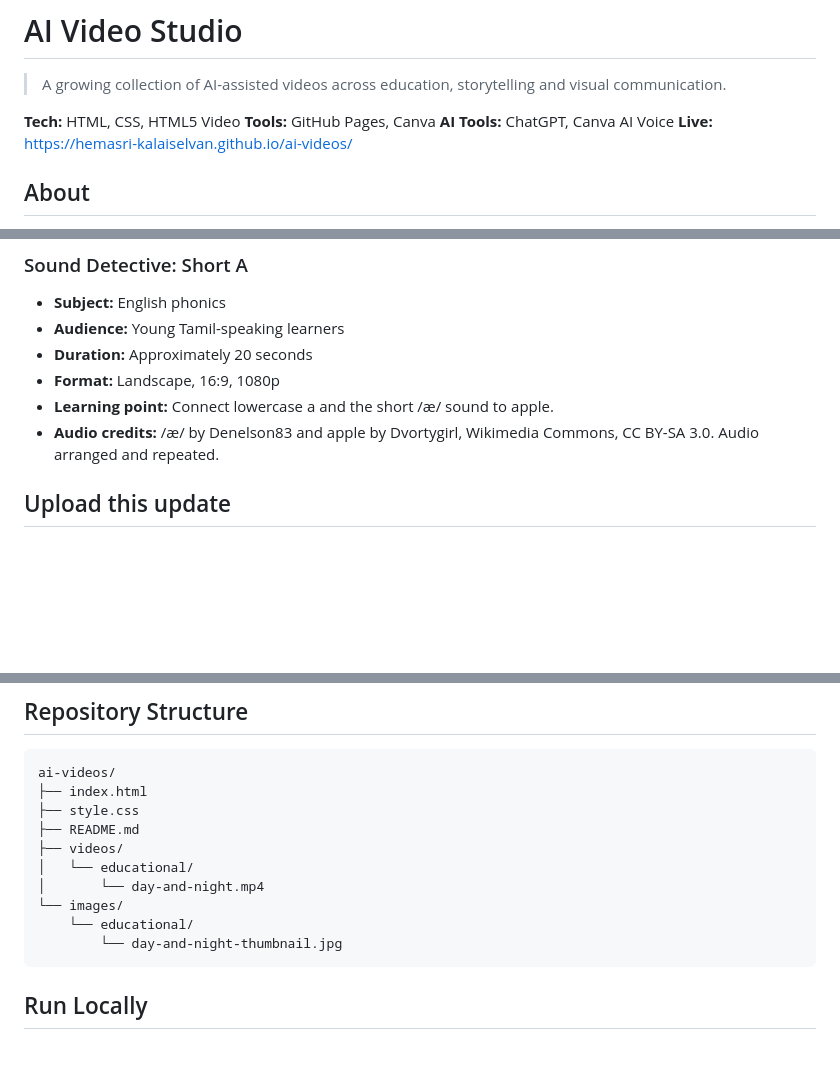
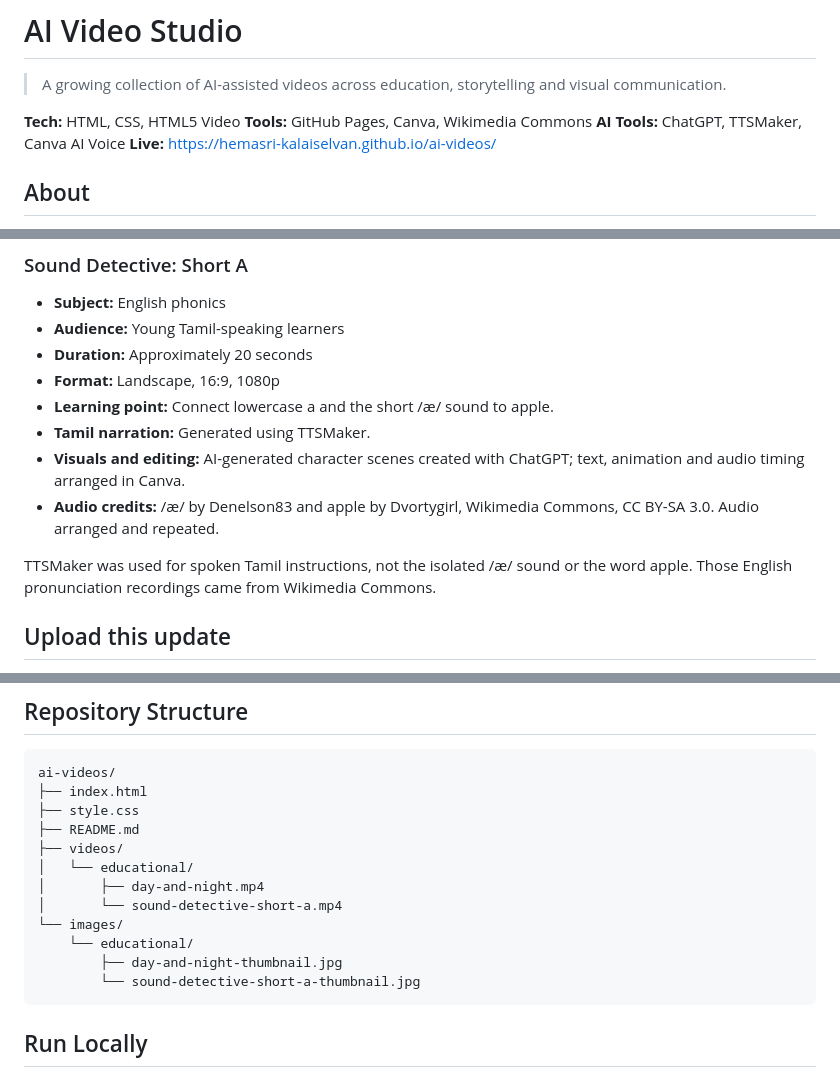
Before and after one commit to hemasri-kalaiselvan/ai-videos, a Markdown page: README.md, 3 parts joined by grey strips. Rendered like a GitHub page; blank space fills up the shorter version.

````diff
--- a/README.md
+++ b/README.md
@@ -3,8 +3,8 @@
 > A growing collection of AI-assisted videos across education, storytelling and visual communication.
 
 **Tech:** HTML, CSS, HTML5 Video
-**Tools:** GitHub Pages, Canva
-**AI Tools:** ChatGPT, Canva AI Voice
+**Tools:** GitHub Pages, Canva, Wikimedia Commons
+**AI Tools:** ChatGPT, TTSMaker, Canva AI Voice
 **Live:** https://hemasri-kalaiselvan.github.io/ai-videos/
 
 ## About
@@ -22,7 +22,11 @@ The first available gallery is **Educational Videos**. Its first sample explains
 - **Duration:** Approximately 20 seconds
 - **Format:** Landscape, 16:9, 1080p
 - **Learning point:** Connect lowercase a and the short /æ/ sound to apple.
+- **Tamil narration:** Generated using TTSMaker.
+- **Visuals and editing:** AI-generated character scenes created with ChatGPT; text, animation and audio timing arranged in Canva.
 - **Audio credits:** /æ/ by Denelson83 and apple by Dvortygirl, Wikimedia Commons, CC BY-SA 3.0. Audio arranged and repeated.
+
+TTSMaker was used for spoken Tamil instructions, not the isolated /æ/ sound or the word apple. Those English pronunciation recordings came from Wikimedia Commons.
 
 ## Upload this update
 
@@ -71,10 +75,12 @@ ai-videos/
 ├── README.md
 ├── videos/
 │   └── educational/
-│       └── day-and-night.mp4
+│       ├── day-and-night.mp4
+│       └── sound-detective-short-a.mp4
 └── images/
     └── educational/
-        └── day-and-night-thumbnail.jpg
+        ├── day-and-night-thumbnail.jpg
+        └── sound-detective-short-a-thumbnail.jpg
 ```
 
 ## Run Locally
````
Also changed, not shown: other parts of README.md (+1 -1 lines).
